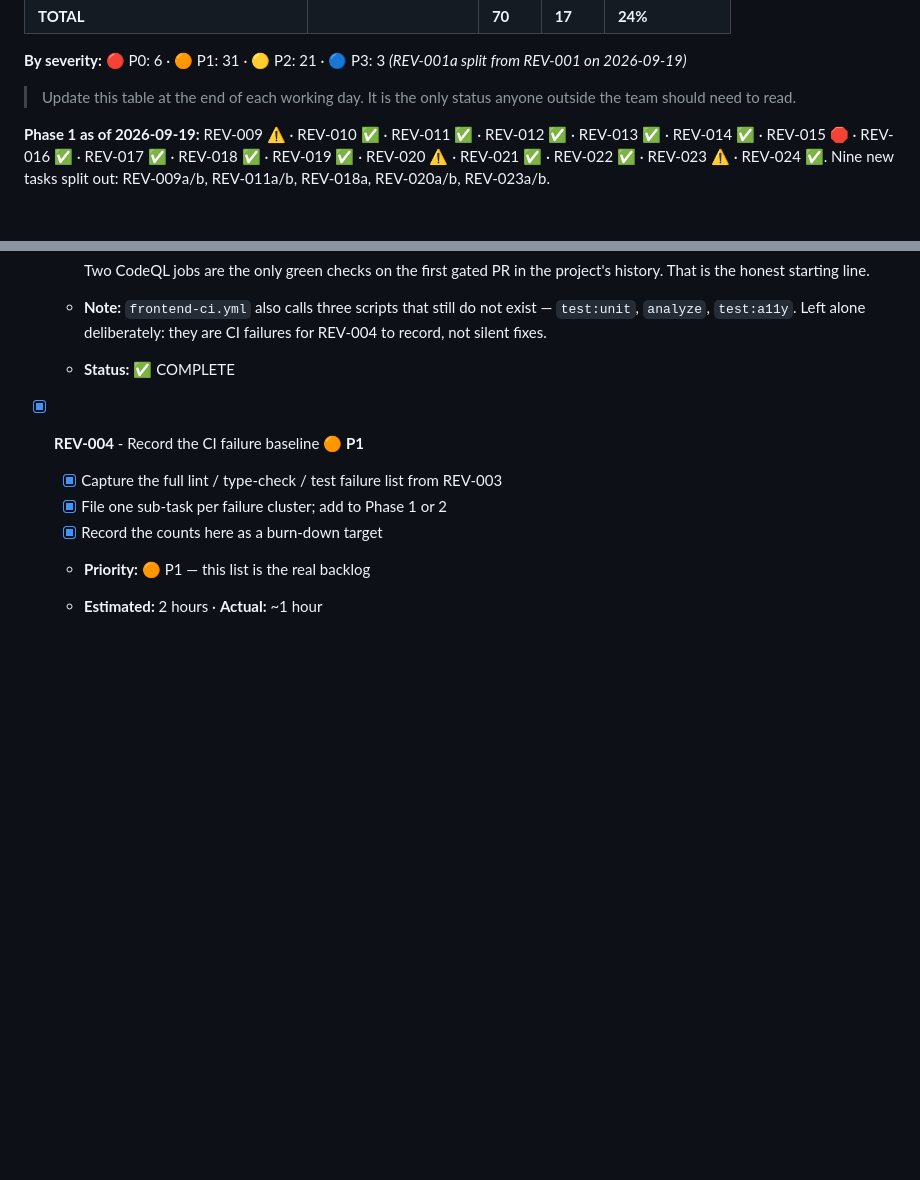
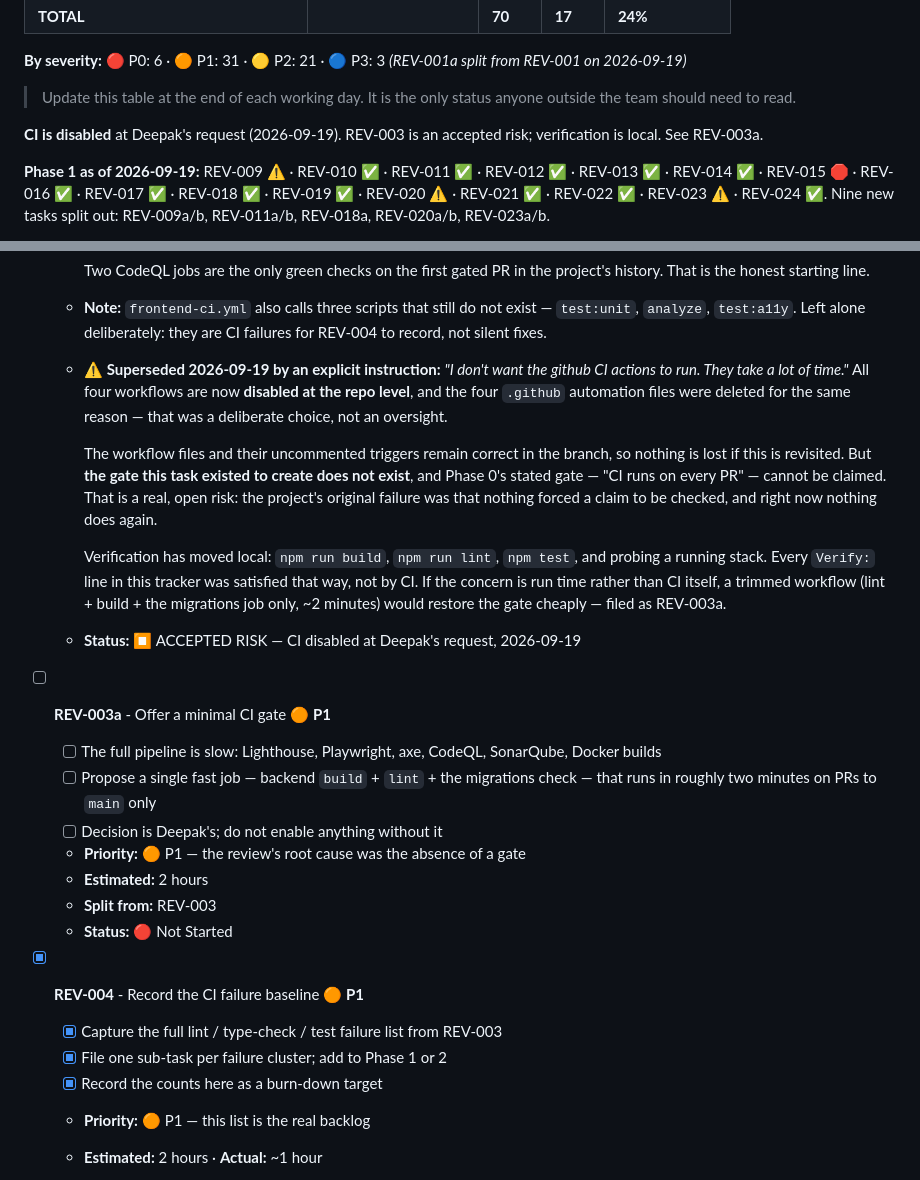
Before and after one commit to dpurandare/dCMMS, a Markdown page: TasksTracking/15_Review_Remediation.md, 2 parts joined by grey strips. Drawn GitHub-style; blank space fills up the shorter version.

Commit message:
docs(review): record CI disablement as an accepted risk (REV-003)
Deepak, 2026-09-19: "I don't want the github CI actions to run. They take a
lot of time." All four workflows are now disabled at the repo level, and the
four deleted .github automation files were removed for the same reason — a
deliberate choice, not an oversight.

The workflow files and their triggers stay correct in the branch, so nothing is
lost if this is revisited. But the gate REV-003 existed to create does not
exist, and Phase 0's "CI runs on every PR" cannot be claimed. Recorded as an
accepted risk rather than left showing COMPLETE.

REV-003a filed: offer a single ~2 minute job (backend build + lint +
migrations) if the objection is run time rather than CI itself.

Co-Authored-By: Claude Opus 5 <noreply@anthropic.com>
Claude-Session: https://claude.ai/code/session_01UYUq9NJp26bXa39tqppKYs

```diff
--- a/TasksTracking/15_Review_Remediation.md
+++ b/TasksTracking/15_Review_Remediation.md
@@ -56,6 +56,8 @@ If a task turns out to be bigger than expected, mark it `⚠️ PARTIAL` and spl
 **By severity:** 🔴 P0: 6 · 🟠 P1: 31 · 🟡 P2: 21 · 🔵 P3: 3 _(REV-001a split from REV-001 on 2026-09-19)_
 
 > Update this table at the end of each working day. It is the only status anyone outside the team should need to read.
+
+**CI is disabled** at Deepak's request (2026-09-19). REV-003 is an accepted risk; verification is local. See REV-003a.
 
 **Phase 1 as of 2026-09-19:** REV-009 ⚠️ · REV-010 ✅ · REV-011 ✅ · REV-012 ✅ · REV-013 ✅ · REV-014 ✅ · REV-015 🛑 · REV-016 ✅ · REV-017 ✅ · REV-018 ✅ · REV-019 ✅ · REV-020 ⚠️ · REV-021 ✅ · REV-022 ✅ · REV-023 ⚠️ · REV-024 ✅.
 Nine new tasks split out: REV-009a/b, REV-011a/b, REV-018a, REV-020a/b, REV-023a/b.
@@ -181,7 +183,34 @@ All five P0 items are code-complete. What remains in Phase 0 is not code: a push
     Two CodeQL jobs are the only green checks on the first gated PR in the
     project's history. That is the honest starting line.
   - **Note:** `frontend-ci.yml` also calls three scripts that still do not exist — `test:unit`, `analyze`, `test:a11y`. Left alone deliberately: they are CI failures for REV-004 to record, not silent fixes.
-  - **Status:** ✅ COMPLETE
+  - **⚠️ Superseded 2026-09-19 by an explicit instruction:** *"I don't want the
+    github CI actions to run. They take a lot of time."* All four workflows are
+    now **disabled at the repo level**, and the four `.github` automation files
+    were deleted for the same reason — that was a deliberate choice, not an
+    oversight.
+
+    The workflow files and their uncommented triggers remain correct in the
+    branch, so nothing is lost if this is revisited. But **the gate this task
+    existed to create does not exist**, and Phase 0's stated gate — "CI runs on
+    every PR" — cannot be claimed. That is a real, open risk: the project's
+    original failure was that nothing forced a claim to be checked, and right
+    now nothing does again.
+
+    Verification has moved local: `npm run build`, `npm run lint`, `npm test`,
+    and probing a running stack. Every `Verify:` line in this tracker was
+    satisfied that way, not by CI. If the concern is run time rather than CI
+    itself, a trimmed workflow (lint + build + the migrations job only, ~2
+    minutes) would restore the gate cheaply — filed as REV-003a.
+  - **Status:** ⏹️ ACCEPTED RISK — CI disabled at Deepak's request, 2026-09-19
+
+- [ ] **REV-003a** - Offer a minimal CI gate 🟠 **P1**
+  - [ ] The full pipeline is slow: Lighthouse, Playwright, axe, CodeQL, SonarQube, Docker builds
+  - [ ] Propose a single fast job — backend `build` + `lint` + the migrations check — that runs in roughly two minutes on PRs to `main` only
+  - [ ] Decision is Deepak's; do not enable anything without it
+  - **Priority:** 🟠 P1 — the review's root cause was the absence of a gate
+  - **Estimated:** 2 hours
+  - **Split from:** REV-003
+  - **Status:** 🔴 Not Started
 
 - [x] **REV-004** - Record the CI failure baseline 🟠 **P1**
   - [x] Capture the full lint / type-check / test failure list from REV-003
```
